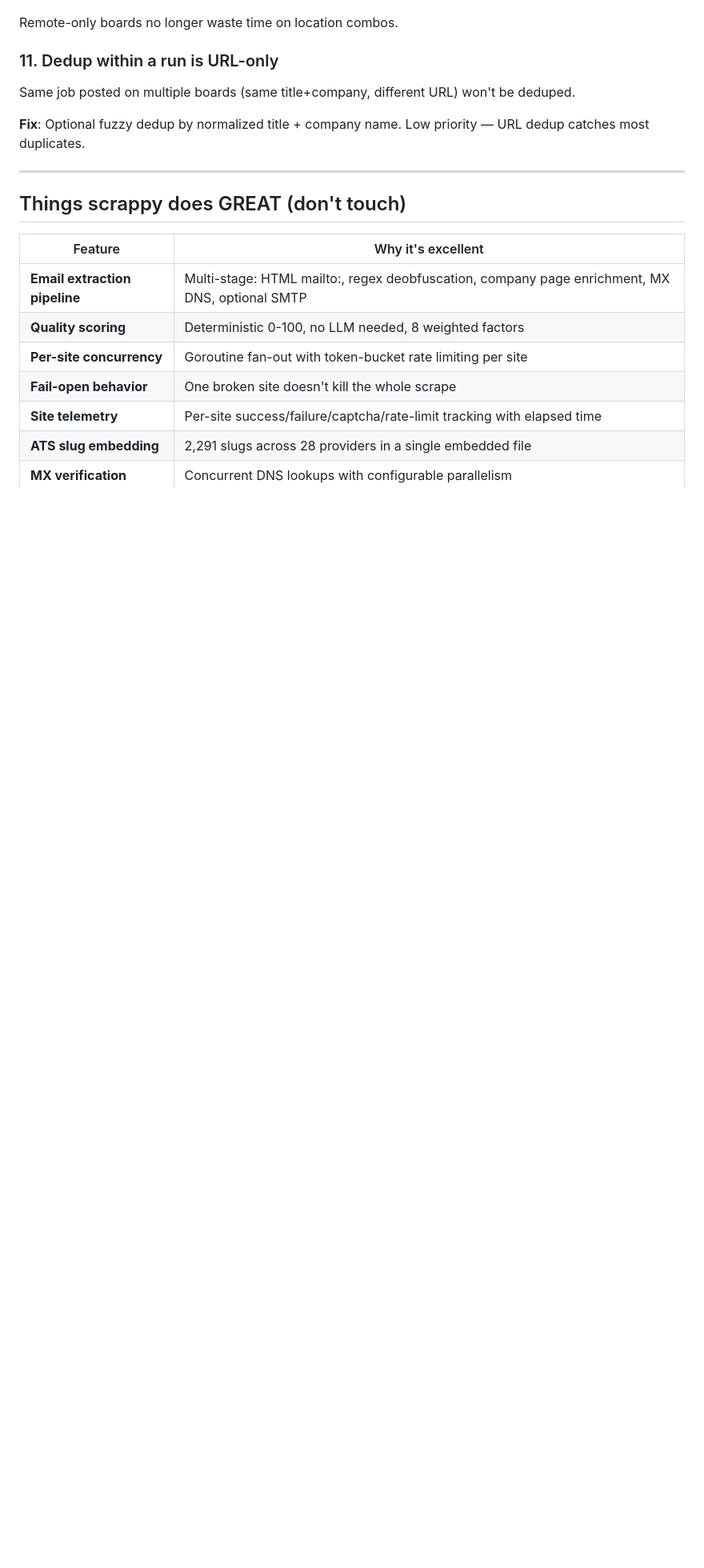
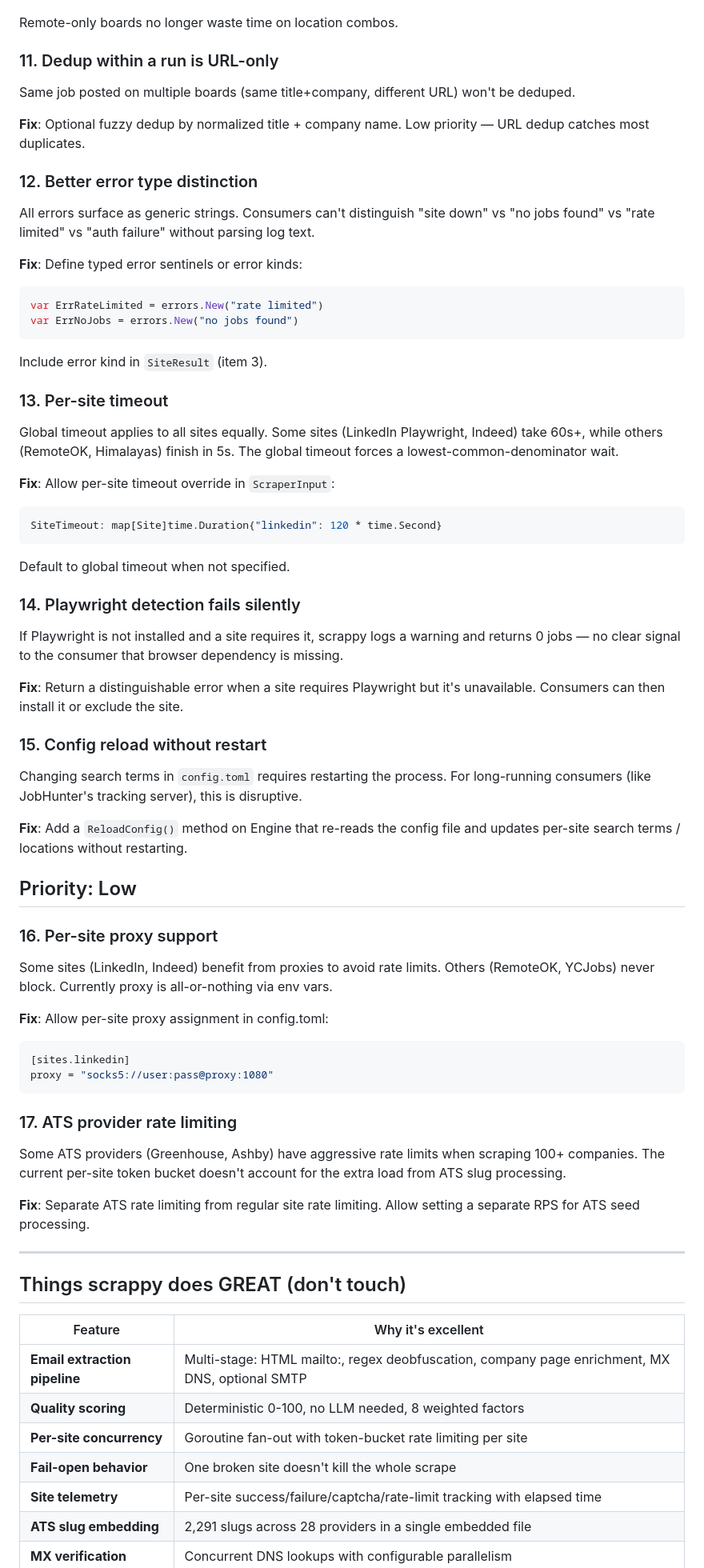
Before and after one commit to arinbalyan/JobHunter, a Markdown page: scrappy_improvements.md, the part around the change. Shown at 80% size. Drawn GitHub-style; blank space fills up the shorter version.

Commit message:
scrappy_improvements: +6 new items (error types, per-site timeout, Playwright detection, config reload, per-site proxy, ATS rate limiting)

````diff
--- a/scrappy_improvements.md
+++ b/scrappy_improvements.md
@@ -98,6 +98,57 @@ Same job posted on multiple boards (same title+company, different URL) won't be
 
 **Fix**: Optional fuzzy dedup by normalized title + company name. Low priority — URL dedup catches most duplicates.
 
+### 12. Better error type distinction
+
+All errors surface as generic strings. Consumers can't distinguish "site down" vs "no jobs found" vs "rate limited" vs "auth failure" without parsing log text.
+
+**Fix**: Define typed error sentinels or error kinds:
+```go
+var ErrRateLimited = errors.New("rate limited")
+var ErrNoJobs = errors.New("no jobs found")
+```
+Include error kind in `SiteResult` (item 3).
+
+### 13. Per-site timeout
+
+Global timeout applies to all sites equally. Some sites (LinkedIn Playwright, Indeed) take 60s+, while others (RemoteOK, Himalayas) finish in 5s. The global timeout forces a lowest-common-denominator wait.
+
+**Fix**: Allow per-site timeout override in `ScraperInput`:
+```go
+SiteTimeout: map[Site]time.Duration{"linkedin": 120 * time.Second}
+```
+Default to global timeout when not specified.
+
+### 14. Playwright detection fails silently
+
+If Playwright is not installed and a site requires it, scrappy logs a warning and returns 0 jobs — no clear signal to the consumer that browser dependency is missing.
+
+**Fix**: Return a distinguishable error when a site requires Playwright but it's unavailable. Consumers can then install it or exclude the site.
+
+### 15. Config reload without restart
+
+Changing search terms in `config.toml` requires restarting the process. For long-running consumers (like JobHunter's tracking server), this is disruptive.
+
+**Fix**: Add a `ReloadConfig()` method on Engine that re-reads the config file and updates per-site search terms / locations without restarting.
+
+## Priority: Low
+
+### 16. Per-site proxy support
+
+Some sites (LinkedIn, Indeed) benefit from proxies to avoid rate limits. Others (RemoteOK, YCJobs) never block. Currently proxy is all-or-nothing via env vars.
+
+**Fix**: Allow per-site proxy assignment in config.toml:
+```toml
+[sites.linkedin]
+proxy = "socks5://user:pass@proxy:1080"
+```
+
+### 17. ATS provider rate limiting
+
+Some ATS providers (Greenhouse, Ashby) have aggressive rate limits when scraping 100+ companies. The current per-site token bucket doesn't account for the extra load from ATS slug processing.
+
+**Fix**: Separate ATS rate limiting from regular site rate limiting. Allow setting a separate RPS for ATS seed processing.
+
 ---
 
 ## Things scrappy does GREAT (don't touch)
````
